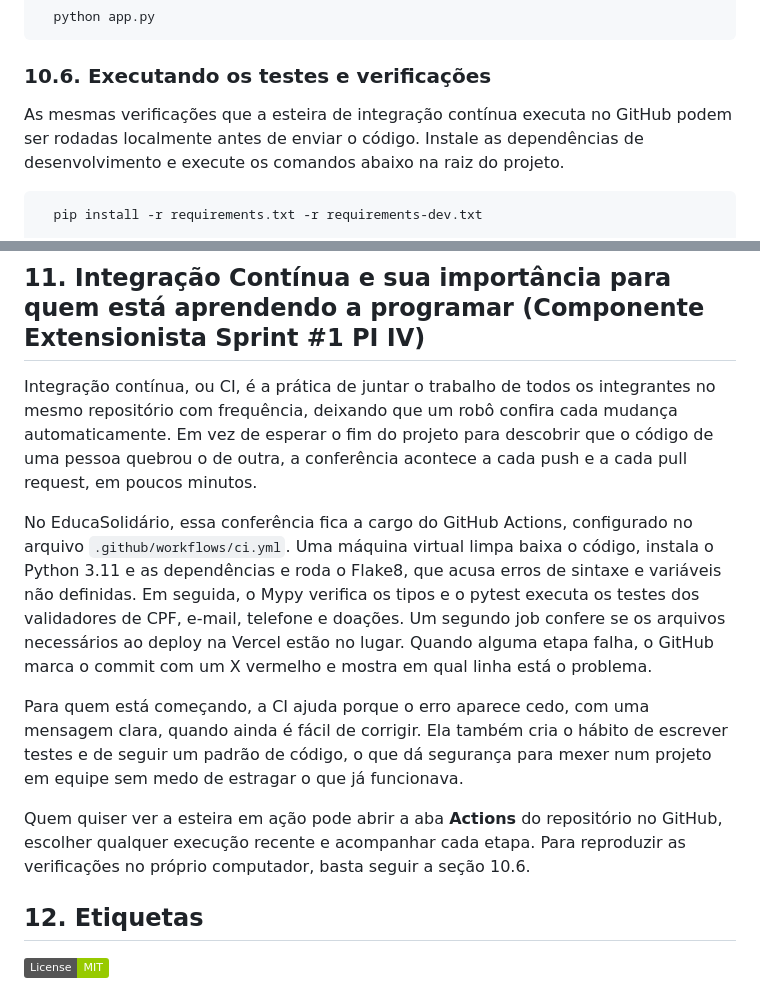
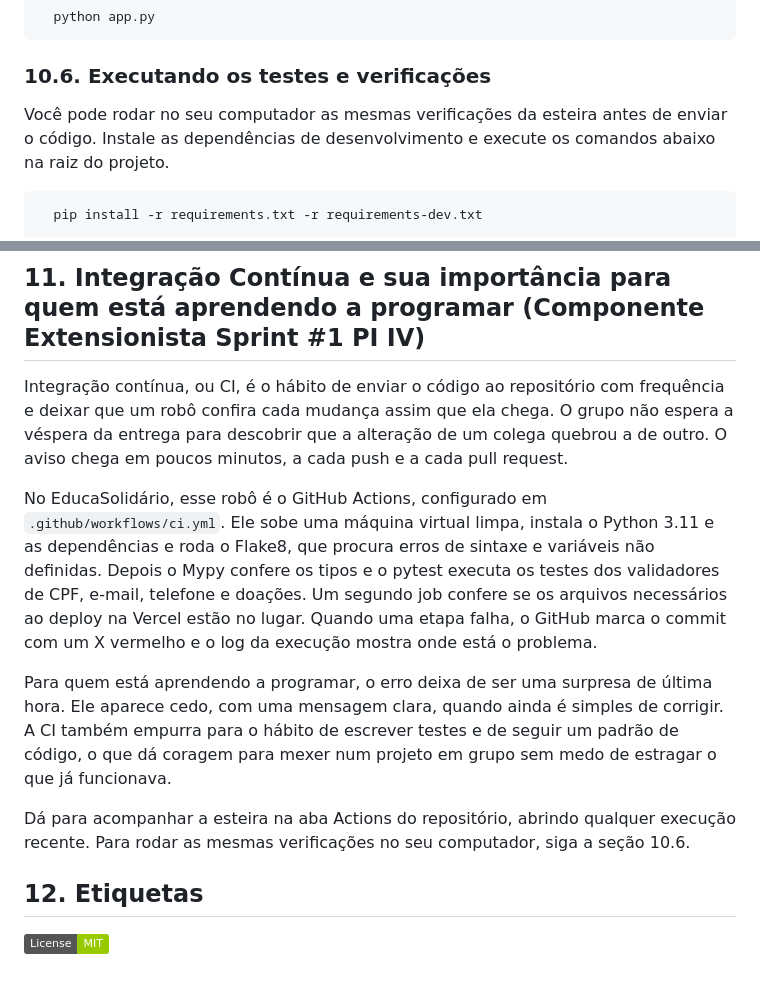
Before and after one commit to juliettfigueiredodev/projetointegrado, a Markdown page: README.md, 2 parts joined by grey strips. Drawn GitHub-style; badges without logos.

Commit message:
Revise README for clearer CI and testing instructions
Updated wording for clarity and conciseness in the README.

````diff
--- a/README.md
+++ b/README.md
@@ -371,7 +371,7 @@ Com o banco configurado, inicie o sistema:
 
 ### 10.6. Executando os testes e verificações
 
-As mesmas verificações que a esteira de integração contínua executa no GitHub podem ser rodadas localmente antes de enviar o código. Instale as dependências de desenvolvimento e execute os comandos abaixo na raiz do projeto.
+Você pode rodar no seu computador as mesmas verificações da esteira antes de enviar o código. Instale as dependências de desenvolvimento e execute os comandos abaixo na raiz do projeto.
 
 ```bash
   pip install -r requirements.txt -r requirements-dev.txt
@@ -388,13 +388,13 @@ As mesmas verificações que a esteira de integração contínua executa no GitH
 
 ## 11. Integração Contínua e sua importância para quem está aprendendo a programar (Componente Extensionista Sprint #1 PI IV)
 
-Integração contínua, ou CI, é a prática de juntar o trabalho de todos os integrantes no mesmo repositório com frequência, deixando que um robô confira cada mudança automaticamente. Em vez de esperar o fim do projeto para descobrir que o código de uma pessoa quebrou o de outra, a conferência acontece a cada push e a cada pull request, em poucos minutos.
+Integração contínua, ou CI, é o hábito de enviar o código ao repositório com frequência e deixar que um robô confira cada mudança assim que ela chega. O grupo não espera a véspera da entrega para descobrir que a alteração de um colega quebrou a de outro. O aviso chega em poucos minutos, a cada push e a cada pull request.
 
-No EducaSolidário, essa conferência fica a cargo do GitHub Actions, configurado no arquivo `.github/workflows/ci.yml`. Uma máquina virtual limpa baixa o código, instala o Python 3.11 e as dependências e roda o Flake8, que acusa erros de sintaxe e variáveis não definidas. Em seguida, o Mypy verifica os tipos e o pytest executa os testes dos validadores de CPF, e-mail, telefone e doações. Um segundo job confere se os arquivos necessários ao deploy na Vercel estão no lugar. Quando alguma etapa falha, o GitHub marca o commit com um X vermelho e mostra em qual linha está o problema.
+No EducaSolidário, esse robô é o GitHub Actions, configurado em `.github/workflows/ci.yml`. Ele sobe uma máquina virtual limpa, instala o Python 3.11 e as dependências e roda o Flake8, que procura erros de sintaxe e variáveis não definidas. Depois o Mypy confere os tipos e o pytest executa os testes dos validadores de CPF, e-mail, telefone e doações. Um segundo job confere se os arquivos necessários ao deploy na Vercel estão no lugar. Quando uma etapa falha, o GitHub marca o commit com um X vermelho e o log da execução mostra onde está o problema.
 
-Para quem está começando, a CI ajuda porque o erro aparece cedo, com uma mensagem clara, quando ainda é fácil de corrigir. Ela também cria o hábito de escrever testes e de seguir um padrão de código, o que dá segurança para mexer num projeto em equipe sem medo de estragar o que já funcionava.
+Para quem está aprendendo a programar, o erro deixa de ser uma surpresa de última hora. Ele aparece cedo, com uma mensagem clara, quando ainda é simples de corrigir. A CI também empurra para o hábito de escrever testes e de seguir um padrão de código, o que dá coragem para mexer num projeto em grupo sem medo de estragar o que já funcionava.
 
-Quem quiser ver a esteira em ação pode abrir a aba **Actions** do repositório no GitHub, escolher qualquer execução recente e acompanhar cada etapa. Para reproduzir as verificações no próprio computador, basta seguir a seção 10.6.
+Dá para acompanhar a esteira na aba Actions do repositório, abrindo qualquer execução recente. Para rodar as mesmas verificações no seu computador, siga a seção 10.6.
 
 ## 12. Etiquetas
 
````
